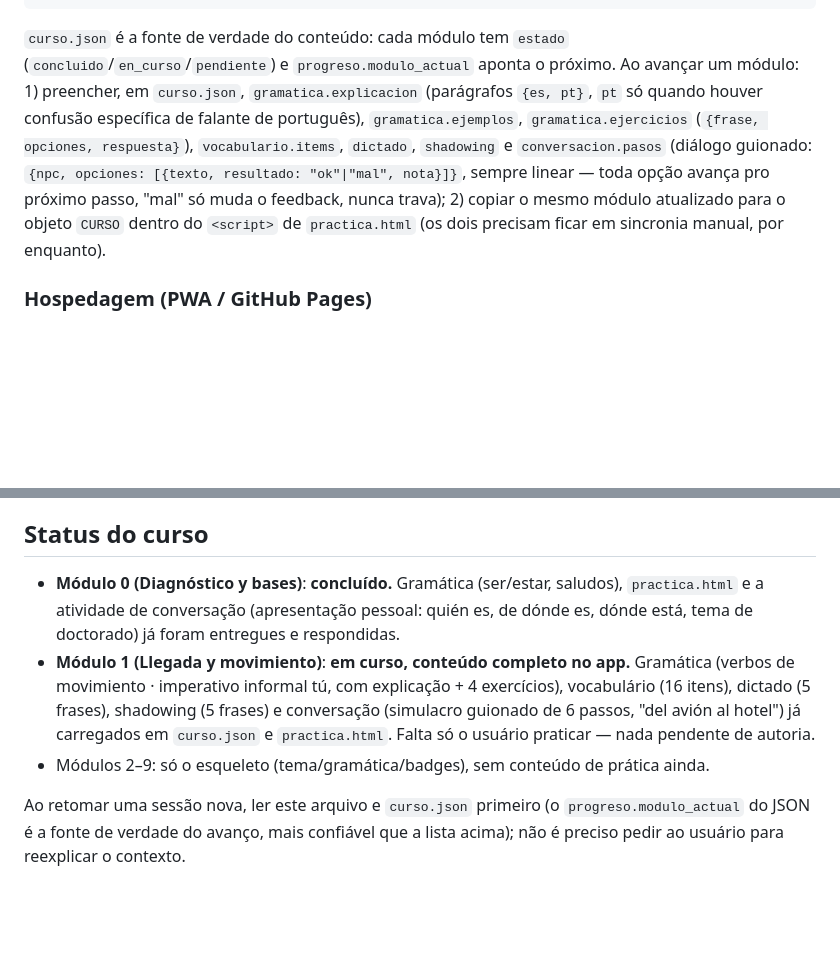
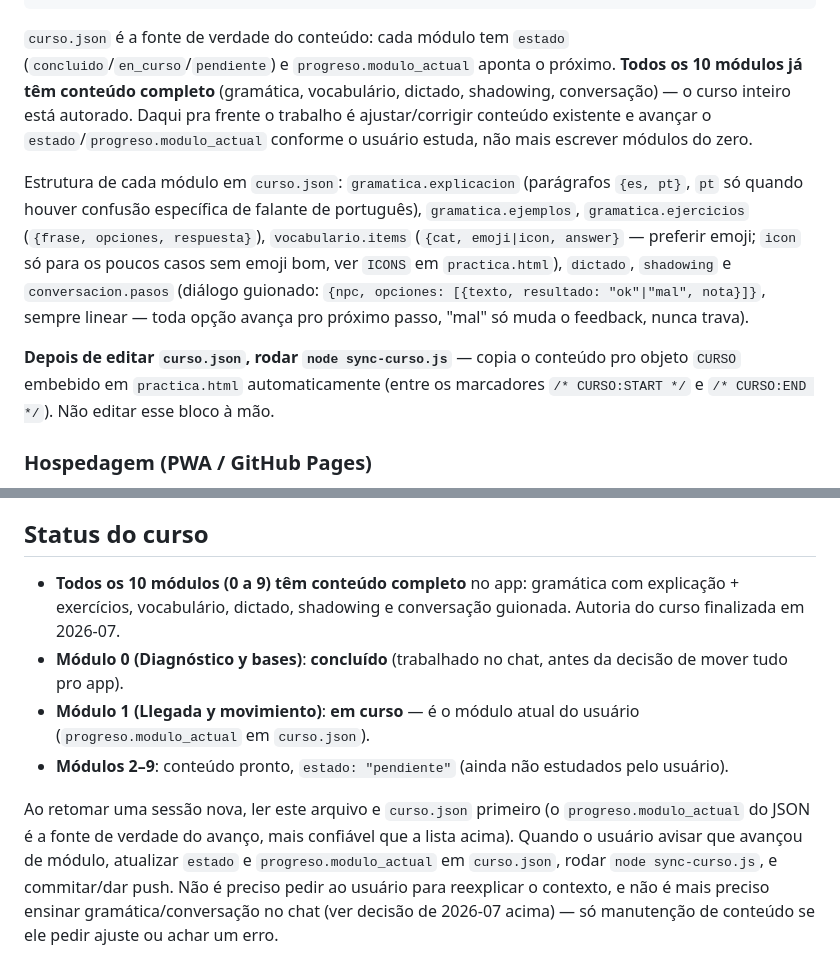
Before and after one commit to frcarvalhofr/espanol-doctorado, a Markdown page: CLAUDE.md, 2 parts joined by grey strips. Rendered like a GitHub page; blank space fills up the shorter version.

Commit message:
Documentar curso completo (10 módulos) y flujo de sync-curso.js

```diff
--- a/CLAUDE.md
+++ b/CLAUDE.md
@@ -73,16 +73,26 @@ Espanol-Doctorado/
 
 `curso.json` é a fonte de verdade do conteúdo: cada módulo tem `estado`
 (`concluido`/`en_curso`/`pendiente`) e `progreso.modulo_actual` aponta o
-próximo. Ao avançar um módulo: 1) preencher, em `curso.json`,
-`gramatica.explicacion` (parágrafos `{es, pt}`, `pt` só quando houver
-confusão específica de falante de português), `gramatica.ejemplos`,
-`gramatica.ejercicios` (`{frase, opciones, respuesta}`), `vocabulario.items`,
-`dictado`, `shadowing` e `conversacion.pasos` (diálogo guionado:
-`{npc, opciones: [{texto, resultado: "ok"|"mal", nota}]}`, sempre linear —
-toda opção avança pro próximo passo, "mal" só muda o feedback, nunca trava);
-2) copiar o mesmo módulo atualizado para o objeto `CURSO` dentro do
-`<script>` de `practica.html` (os dois precisam ficar em sincronia manual,
-por enquanto).
+próximo. **Todos os 10 módulos já têm conteúdo completo** (gramática,
+vocabulário, dictado, shadowing, conversação) — o curso inteiro está
+autorado. Daqui pra frente o trabalho é ajustar/corrigir conteúdo existente
+e avançar o `estado`/`progreso.modulo_actual` conforme o usuário estuda,
+não mais escrever módulos do zero.
+
+Estrutura de cada módulo em `curso.json`: `gramatica.explicacion`
+(parágrafos `{es, pt}`, `pt` só quando houver confusão específica de
+falante de português), `gramatica.ejemplos`, `gramatica.ejercicios`
+(`{frase, opciones, respuesta}`), `vocabulario.items` (`{cat, emoji|icon,
+answer}` — preferir emoji; `icon` só para os poucos casos sem emoji bom,
+ver `ICONS` em `practica.html`), `dictado`, `shadowing` e
+`conversacion.pasos` (diálogo guionado: `{npc, opciones: [{texto,
+resultado: "ok"|"mal", nota}]}`, sempre linear — toda opção avança pro
+próximo passo, "mal" só muda o feedback, nunca trava).
+
+**Depois de editar `curso.json`, rodar `node sync-curso.js`** — copia o
+conteúdo pro objeto `CURSO` embebido em `practica.html` automaticamente
+(entre os marcadores `/* CURSO:START */` e `/* CURSO:END */`). Não editar
+esse bloco à mão.
 
 ### Hospedagem (PWA / GitHub Pages)
 
@@ -108,20 +118,21 @@ timestamp `updatedAt` salvo dentro do próprio gist.
 
 ## Status do curso
 
-- **Módulo 0 (Diagnóstico y bases)**: **concluído.** Gramática (ser/estar,
-  saludos), `practica.html` e a atividade de conversação (apresentação
-  pessoal: quién es, de dónde es, dónde está, tema de doctorado) já foram
-  entregues e respondidas.
-- **Módulo 1 (Llegada y movimiento)**: **em curso, conteúdo completo no
-  app.** Gramática (verbos de movimiento · imperativo informal tú, com
-  explicação + 4 exercícios), vocabulário (16 itens), dictado (5 frases),
-  shadowing (5 frases) e conversação (simulacro guionado de 6 passos, "del
-  avión al hotel") já carregados em `curso.json` e `practica.html`. Falta
-  só o usuário praticar — nada pendente de autoria.
-- Módulos 2–9: só o esqueleto (tema/gramática/badges), sem conteúdo de
-  prática ainda.
+- **Todos os 10 módulos (0 a 9) têm conteúdo completo** no app: gramática
+  com explicação + exercícios, vocabulário, dictado, shadowing e
+  conversação guionada. Autoria do curso finalizada em 2026-07.
+- **Módulo 0 (Diagnóstico y bases)**: **concluído** (trabalhado no chat,
+  antes da decisão de mover tudo pro app).
+- **Módulo 1 (Llegada y movimiento)**: **em curso** — é o módulo atual do
+  usuário (`progreso.modulo_actual` em `curso.json`).
+- **Módulos 2–9**: conteúdo pronto, `estado: "pendiente"` (ainda não
+  estudados pelo usuário).
 
 Ao retomar uma sessão nova, ler este arquivo e `curso.json` primeiro (o
 `progreso.modulo_actual` do JSON é a fonte de verdade do avanço, mais
-confiável que a lista acima); não é preciso pedir ao usuário para
-reexplicar o contexto.
+confiável que a lista acima). Quando o usuário avisar que avançou de
+módulo, atualizar `estado` e `progreso.modulo_actual` em `curso.json`,
+rodar `node sync-curso.js`, e commitar/dar push. Não é preciso pedir ao
+usuário para reexplicar o contexto, e não é mais preciso ensinar
+gramática/conversação no chat (ver decisão de 2026-07 acima) — só
+manutenção de conteúdo se ele pedir ajuste ou achar um erro.
```
